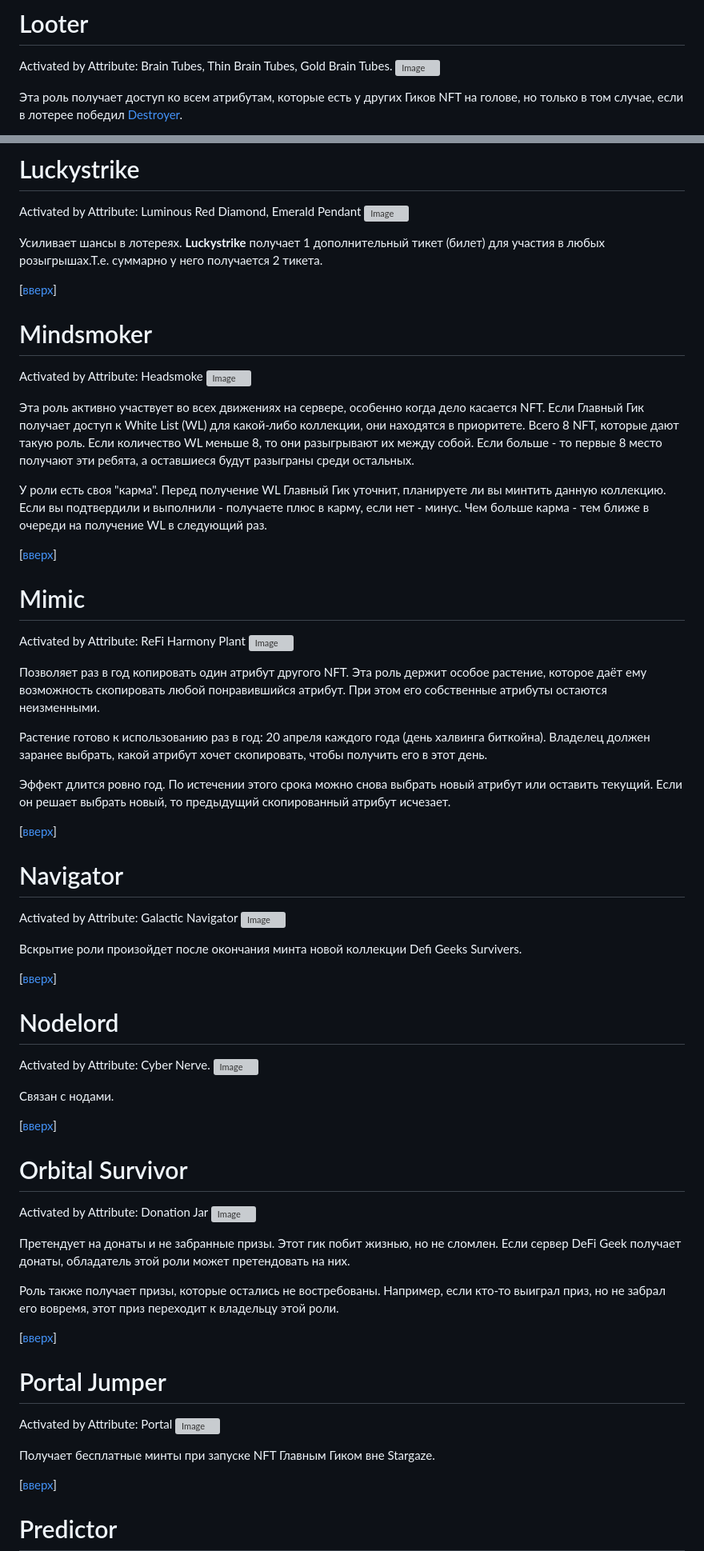
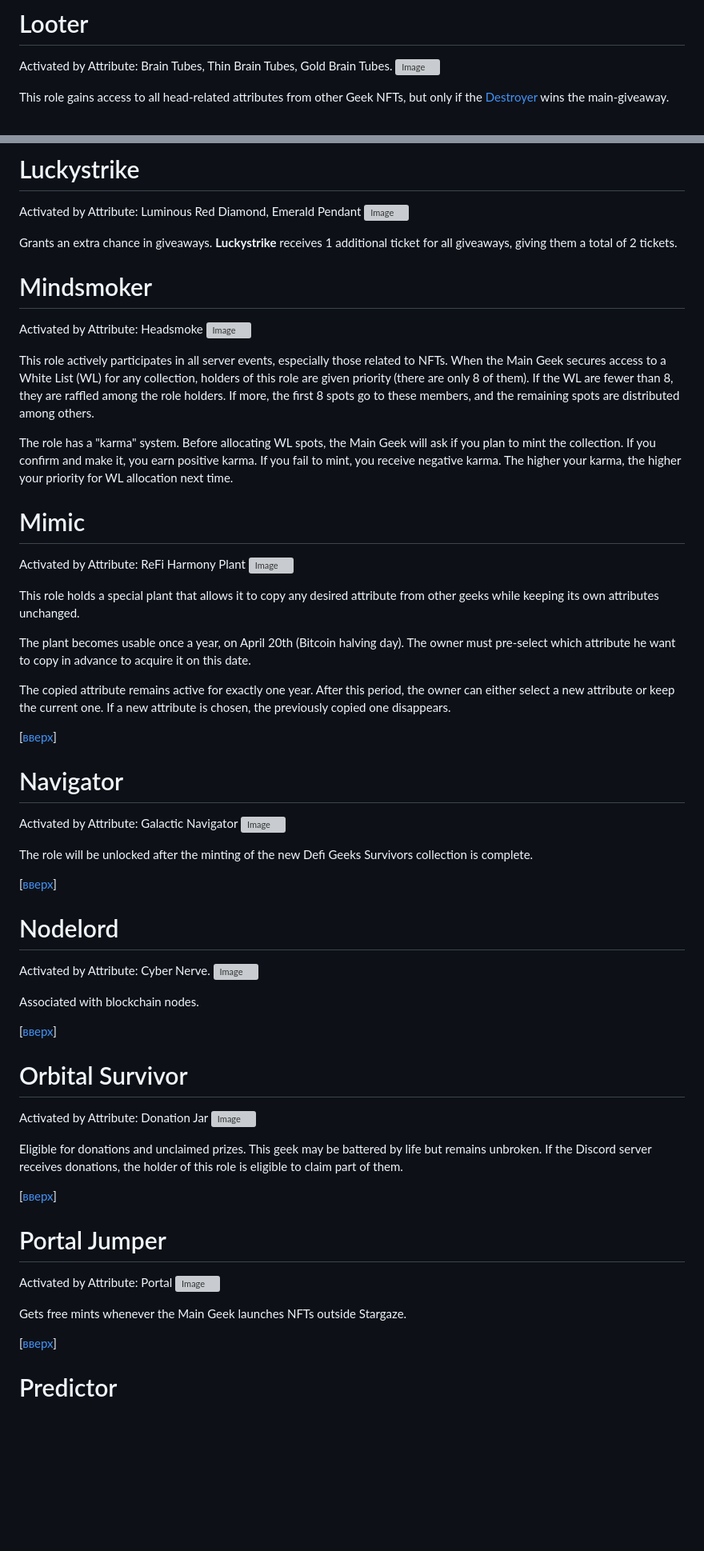
Before and after one commit to blajack/DeFi-Geek-NFT, a Markdown page: english.md, 2 parts joined by grey strips. Shown: that part at 80% size. GitHub-like rendering; blank space fills up the shorter version; grey boxes are pictures that could not be loaded.

```diff
--- a/english.md
+++ b/english.md
@@ -304,5 +299,5 @@ Activated by Attribute: Galactic Lore
 Activated by Attribute: Brain Tubes, Thin Brain Tubes, Gold Brain Tubes.
 ![Image](https://i.postimg.cc/x88ChvTs/looter.jpg)
 
-Эта роль получает доступ ко всем атрибутам, которые есть у других Гиков NFT на голове, но только в том случае, если в лотерее победил [Destroyer](#destroyer).
+This role gains access to all head-related attributes from other Geek NFTs, but only if the [Destroyer](#destroyer) wins the main-giveaway.
 
@@ -313,32 +308,27 @@ Activated by Attribute: Brain Tubes, Thin Brain Tubes, Gold Brain Tubes.
 Activated by Attribute: Luminous Red Diamond, Emerald Pendant
 ![Image](https://i.postimg.cc/vB5LcRXj/Red-Dimond-Emerald-Pendant.jpg)
 
-Усиливает шансы в лотереях. **Luckystrike** получает 1 дополнительный тикет (билет) для участия в любых розыгрышах.Т.е. суммарно у него получается 2 тикета.
-
-[[вверх](#список-ролей)]
+Grants an extra chance in giveaways. **Luckystrike** receives 1 additional ticket for all giveaways, giving them a total of 2 tickets.
 
 
 # Mindsmoker
 Activated by Attribute: Headsmoke
 ![Image](https://i.postimg.cc/d3sd1ZQd/headsmoker.jpg)
 
+This role actively participates in all server events, especially those related to NFTs. When the Main Geek secures access to a White List (WL) for any collection, holders of this role are given priority (there are only 8 of them). If the WL are fewer than 8, they are raffled among the role holders. If more, the first 8 spots go to these members, and the remaining spots are distributed among others.
 
-Эта роль активно участвует во всех движениях на сервере, особенно когда дело касается NFT. Если Главный Гик получает доступ к White List (WL) для какой-либо коллекции, они находятся в приоритете. Всего 8 NFT, которые дают такую роль. Если количество WL меньше 8, то они разыгрывают их между собой. Если больше - то первые 8 место получают эти ребята, а оставшиеся будут разыграны среди остальных.
-
-У роли есть своя "карма". Перед получение WL Главный Гик уточнит, планируете ли вы минтить данную коллекцию. Если вы подтвердили и выполнили - получаете плюс в карму, если нет - минус. Чем больше карма - тем ближе в очереди на получение WL в следующий раз.
-
-[[вверх](#список-ролей)]
+The role has a "karma" system. Before allocating WL spots, the Main Geek will ask if you plan to mint the collection. If you confirm and make it, you earn positive karma. If you fail to mint, you receive negative karma. The higher your karma, the higher your priority for WL allocation next time.
 
 
 # Mimic
 Activated by Attribute: ReFi Harmony Plant
 ![Image](https://i.postimg.cc/13fGwFGr/harmony-Plant.jpg)
 
-Позволяет раз в год копировать один атрибут другого NFT. Эта роль держит особое растение, которое даёт ему возможность скопировать любой понравившийся атрибут. При этом его собственные атрибуты остаются неизменными.
+This role holds a special plant that allows it to copy any desired attribute from other geeks while keeping its own attributes unchanged.
 
-Растение готово к использованию раз в год: 20 апреля каждого года (день халвинга биткойна). Владелец должен заранее выбрать, какой атрибут хочет скопировать, чтобы получить его в этот день.
+The plant becomes usable once a year, on April 20th (Bitcoin halving day). The owner must pre-select which attribute he want to copy in advance to acquire it on this date.
 
-Эффект длится ровно год. По истечении этого срока можно снова выбрать новый атрибут или оставить текущий. Если он решает выбрать новый, то предыдущий скопированный атрибут исчезает.
+The copied attribute remains active for exactly one year. After this period, the owner can either select a new attribute or keep the current one. If a new attribute is chosen, the previously copied one disappears.
 
 [[вверх](#список-ролей)]
 
@@ -347,7 +337,7 @@ Activated by Attribute: ReFi Harmony Plant
 Activated by Attribute: Galactic Navigator
 ![Image](https://i.postimg.cc/hGNpfrNm/galactic-Navigator.jpg)
 
-Вскрытие роли произойдет после окончания минта новой коллекции Defi Geeks Survivers.
+The role will be unlocked after the minting of the new Defi Geeks Survivors collection is complete.
 
 [[вверх](#список-ролей)]
 
@@ -356,7 +346,7 @@ Activated by Attribute: Galactic Navigator
 Activated by Attribute: Cyber Nerve.
 ![Image](https://i.postimg.cc/KjwVFbF6/Cyber-Nerve.jpg)
 
-Связан с нодами.
+Associated with blockchain nodes.
 
 [[вверх](#список-ролей)]
 
@@ -365,9 +355,7 @@ Activated by Attribute: Cyber Nerve.
 Activated by Attribute: Donation Jar
 ![Image](https://i.postimg.cc/xjNVxp9w/Donation-Jar.jpg)
 
-Претендует на донаты и не забранные призы. Этот гик побит жизнью, но не сломлен. Если сервер DeFi Geek получает донаты, обладатель этой роли может претендовать на них.
-
-Роль также получает призы, которые остались не востребованы. Например, если кто-то выиграл приз, но не забрал его вовремя, этот приз переходит к владельцу этой роли.
+Eligible for donations and unclaimed prizes. This geek may be battered by life but remains unbroken. If the Discord server receives donations, the holder of this role is eligible to claim part of them.
 
 [[вверх](#список-ролей)]
 
@@ -376,7 +364,7 @@ Activated by Attribute: Donation Jar
 Activated by Attribute: Portal
 ![Image](https://i.postimg.cc/8cx1YxY5/Portal.jpg)
 
-Получает бесплатные минты при запуске NFT Главным Гиком вне Stargaze.
+Gets free mints whenever the Main Geek launches NFTs outside Stargaze.
 
 [[вверх](#список-ролей)]
 
```
Also changed, not shown: other parts of english.md (+26 -31 lines).
